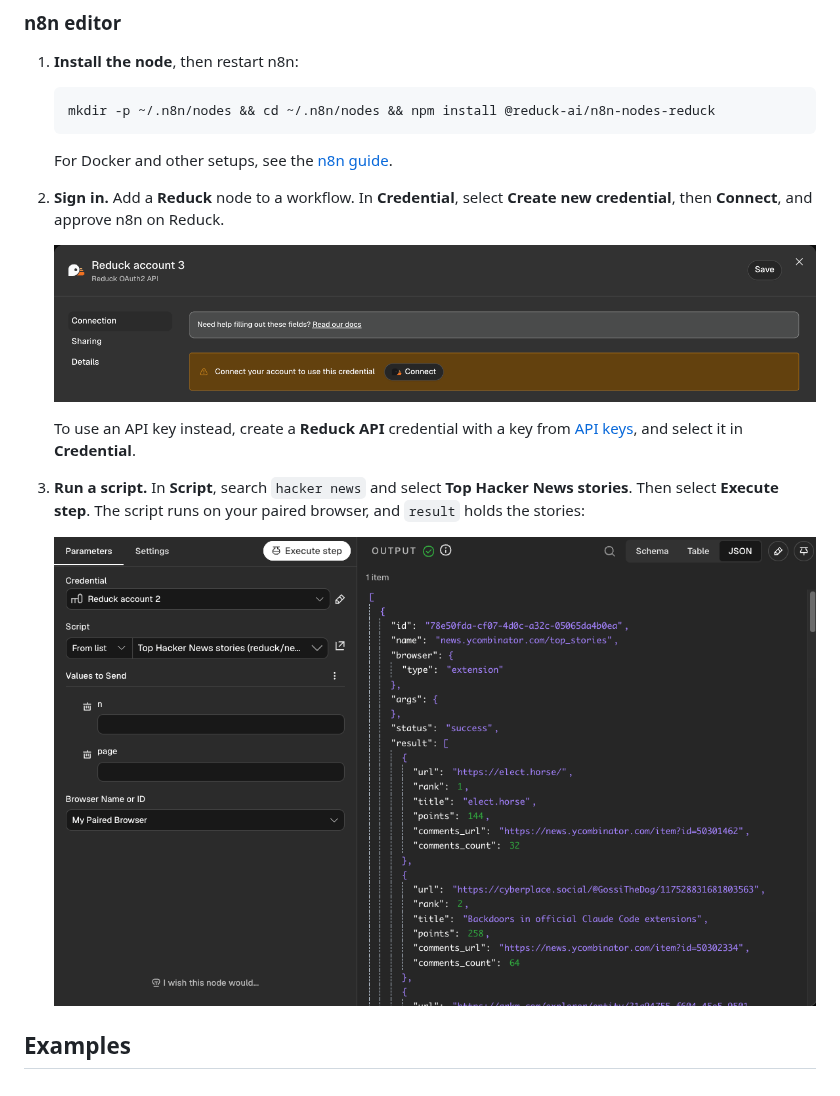
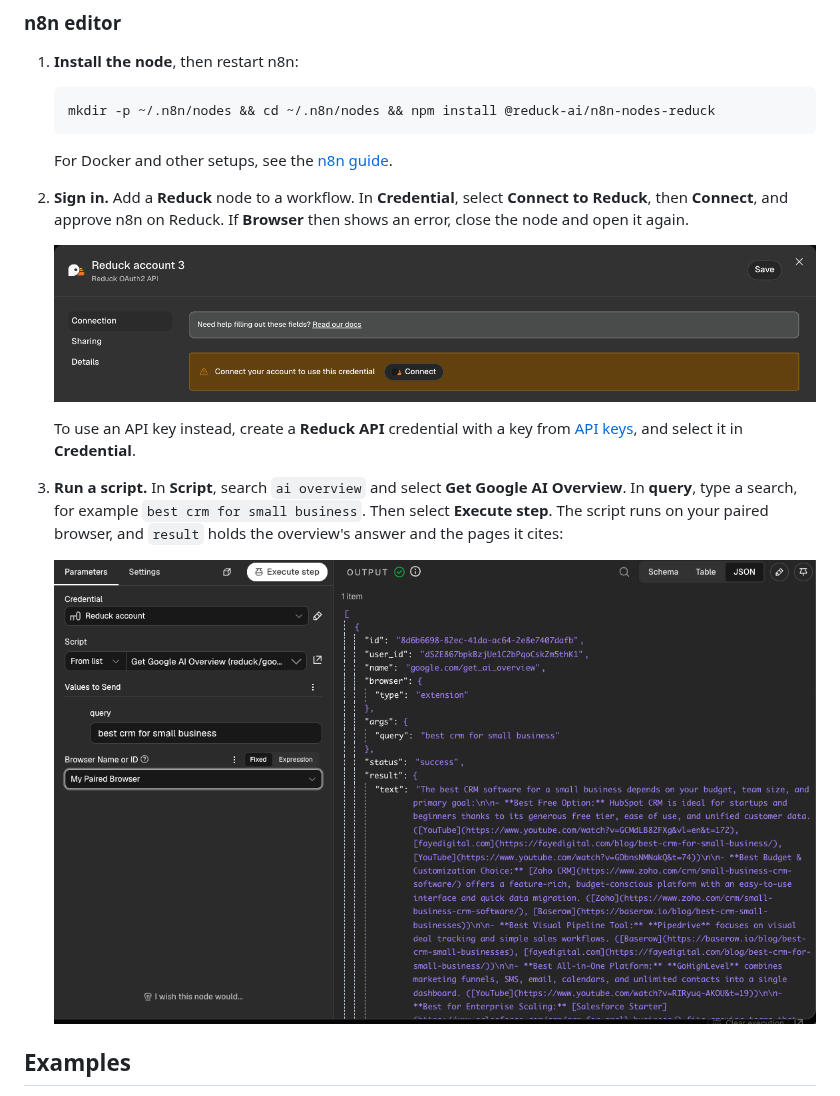
Before and after one commit to reduck-ai/n8n-nodes-reduck, a Markdown page: README.md, the part around one of its changes. Drawn GitHub-style; pictures changed too: images/quick-start-run.png.

Commit message:
docs: Google AI Overview is the example everywhere: the editor quick start runs it, its button is Connect to Reduck, and the Hacker News example goes

```diff
--- a/README.md
+++ b/README.md
@@ -91,15 +91,17 @@ You can run scripts from the [Reduck library](https://reduck.ai/explore), or fro
    For Docker and other setups, see the
    [n8n guide](https://docs.n8n.io/integrations/community-nodes/installation/).
 
-2. **Sign in.** Add a **Reduck** node to a workflow. In **Credential**, select **Create new
-   credential**, then **Connect**, and approve n8n on Reduck.
+2. **Sign in.** Add a **Reduck** node to a workflow. In **Credential**, select **Connect to
+   Reduck**, then **Connect**, and approve n8n on Reduck. If **Browser** then shows an error,
+   close the node and open it again.
 
    ![The new Reduck OAuth2 API credential, with its Connect button](https://raw.githubusercontent.com/reduck-ai/n8n-nodes-reduck/main/images/quick-start-connect.png)
 
    To use an API key instead, create a **Reduck API** credential with a key from
    [API keys](https://reduck.ai/api-keys), and select it in **Credential**.
 
-3. **Run a script.** In **Script**, search `hacker news` and select **Top Hacker News stories**.
-   Then select **Execute step**. The script runs on your paired browser, and `result` holds the
-   stories:
+3. **Run a script.** In **Script**, search `ai overview` and select **Get Google AI Overview**.
+   In **query**, type a search, for example `best crm for small business`. Then select
+   **Execute step**. The script runs on your paired browser, and `result` holds the overview's
+   answer and the pages it cites:
 
```
Also changed, not shown: other parts of README.md (+1 -1 lines), 3 other files.
